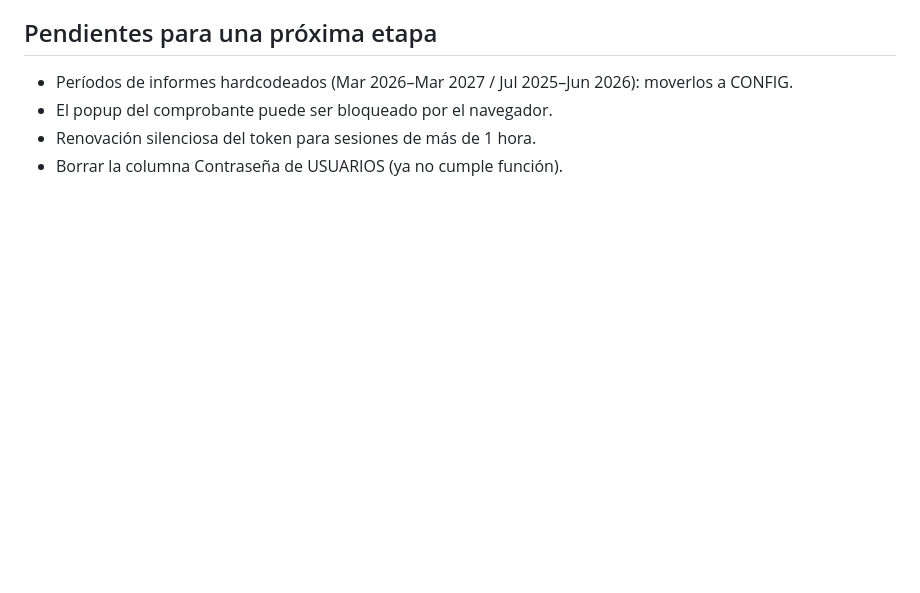
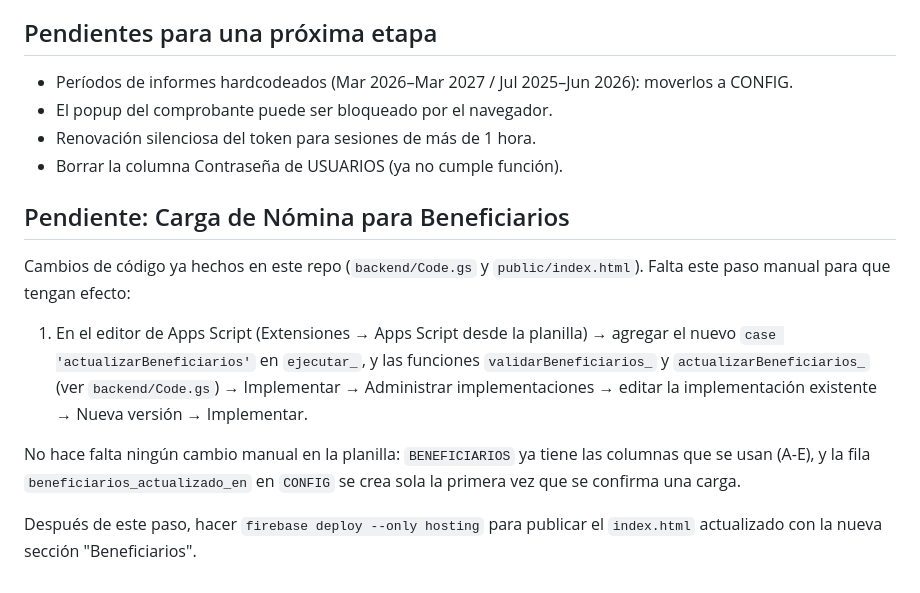
Before and after one commit to search00-sketch/CantabilidadScout, a Markdown page: INSTRUCCIONES.md, the part around the change. Drawn GitHub-style; blank space fills up the shorter version.

Commit message:
docs: agregar pasos manuales pendientes para carga de nómina de beneficiarios
Co-Authored-By: Claude Sonnet 5 <noreply@anthropic.com>

```diff
--- a/INSTRUCCIONES.md
+++ b/INSTRUCCIONES.md
@@ -72,3 +72,13 @@ Los usuarios de la app NO necesitan acceso a la planilla — solo vos como dueñ
 - El popup del comprobante puede ser bloqueado por el navegador.
 - Renovación silenciosa del token para sesiones de más de 1 hora.
 - Borrar la columna Contraseña de USUARIOS (ya no cumple función).
+
+## Pendiente: Carga de Nómina para Beneficiarios
+
+Cambios de código ya hechos en este repo (`backend/Code.gs` y `public/index.html`). Falta este paso manual para que tengan efecto:
+
+1. En el editor de Apps Script (Extensiones → Apps Script desde la planilla) → agregar el nuevo `case 'actualizarBeneficiarios'` en `ejecutar_`, y las funciones `validarBeneficiarios_` y `actualizarBeneficiarios_` (ver `backend/Code.gs`) → Implementar → Administrar implementaciones → editar la implementación existente → Nueva versión → Implementar.
+
+No hace falta ningún cambio manual en la planilla: `BENEFICIARIOS` ya tiene las columnas que se usan (A-E), y la fila `beneficiarios_actualizado_en` en `CONFIG` se crea sola la primera vez que se confirma una carga.
+
+Después de este paso, hacer `firebase deploy --only hosting` para publicar el `index.html` actualizado con la nueva sección "Beneficiarios".
```
